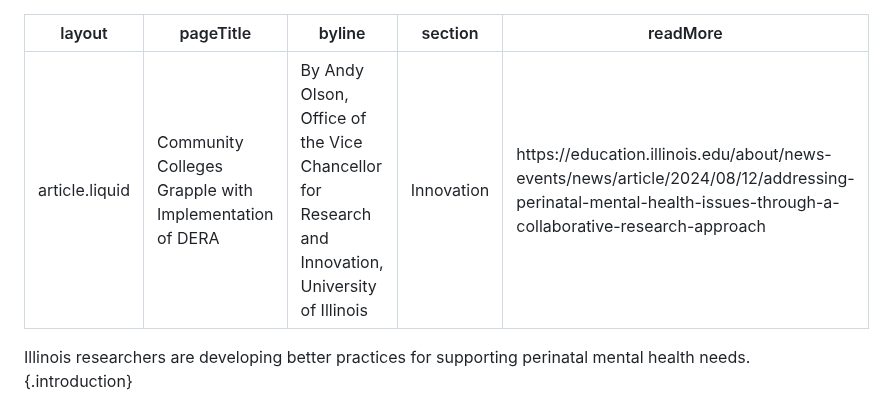
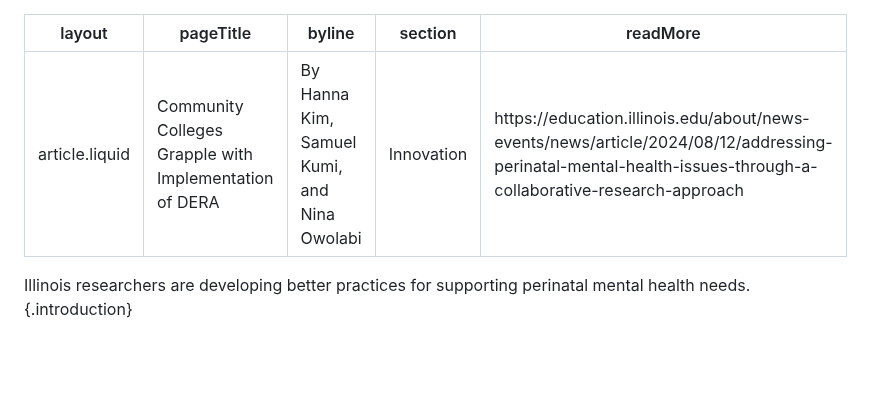
Before and after one commit to itpartnersillinois/occrl-update, a Markdown page: winter24/community colleges grapple with implementation of dera.md, the part around the change. Rendered like a GitHub page; blank space fills up the shorter version.

```diff
--- a/winter24/community colleges grapple with implementation of dera.md
+++ b/winter24/community colleges grapple with implementation of dera.md
@@ -1,7 +1,7 @@
 ---
 layout: article.liquid
 pageTitle: Community Colleges Grapple with Implementation of DERA
-byline: By Andy Olson, Office of the Vice Chancellor for Research and Innovation, University of Illinois
+byline: By Hanna Kim, Samuel Kumi, and Nina Owolabi
 section: Innovation
 readMore: https://education.illinois.edu/about/news-events/news/article/2024/08/12/addressing-perinatal-mental-health-issues-through-a-collaborative-research-approach
 ---
```
